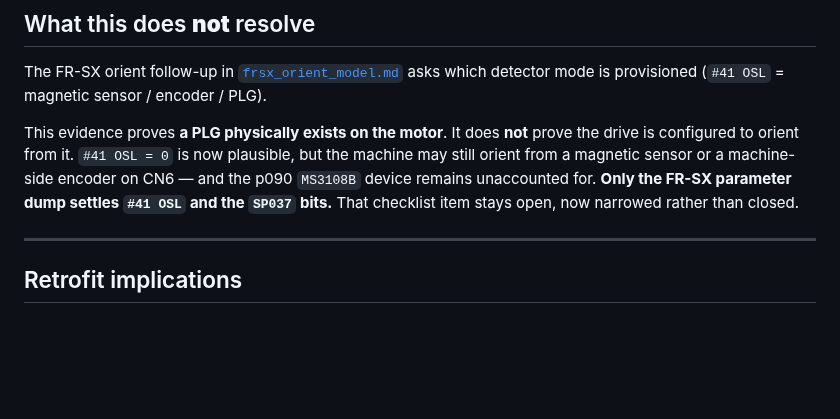
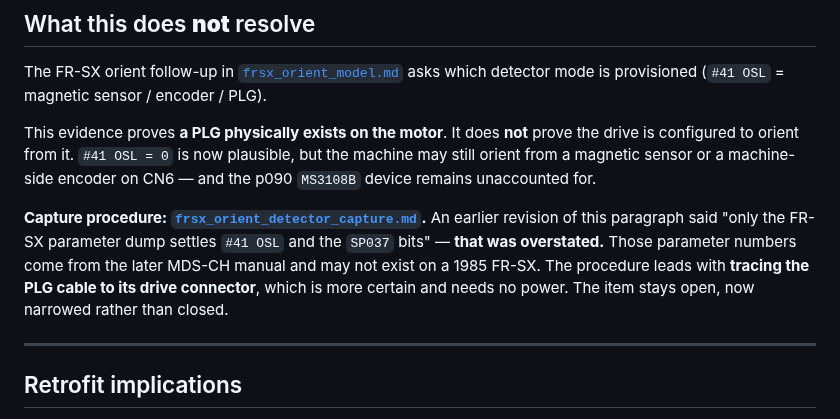
Before and after one commit to agant172/mazak-vqc20-linuxcnc-retrofit, a Markdown page: docs/spindle_motor_plg_encoder.md, the part around the change. Rendered like a GitHub page; blank space fills up the shorter version.

Commit message:
Fix the third instance of the same overstatement
grep found a third copy in spindle_motor_plg_encoder.md after the first two
were corrected: 'Only the FR-SX parameter dump settles #41 OSL and the
SP037 bits.' Same problem, same fix - those numbers come from the later
MDS-CH manual and may not apply to a 1985 FR-SX.

A claim repeated across three documents is worth grepping for rather than
fixing where you happen to notice it.

Co-Authored-By: Claude Opus 5 <noreply@anthropic.com>
Claude-Session: https://claude.ai/code/session_012XUS8wrtx3QX2MiFNMUTPU

```diff
--- a/docs/spindle_motor_plg_encoder.md
+++ b/docs/spindle_motor_plg_encoder.md
@@ -338,9 +338,15 @@ detector mode is provisioned (`#41 OSL` = magnetic sensor / encoder / PLG).
 This evidence proves **a PLG physically exists on the motor**. It does **not**
 prove the drive is configured to orient from it. `#41 OSL = 0` is now plausible,
 but the machine may still orient from a magnetic sensor or a machine-side encoder
-on CN6 — and the p090 `MS3108B` device remains unaccounted for. **Only the FR-SX
-parameter dump settles `#41 OSL` and the `SP037` bits.** That checklist item
-stays open, now narrowed rather than closed.
+on CN6 — and the p090 `MS3108B` device remains unaccounted for.
+
+**Capture procedure: [`frsx_orient_detector_capture.md`](frsx_orient_detector_capture.md).**
+An earlier revision of this paragraph said "only the FR-SX parameter dump settles
+`#41 OSL` and the `SP037` bits" — **that was overstated.** Those parameter
+numbers come from the later MDS-CH manual and may not exist on a 1985 FR-SX. The
+procedure leads with **tracing the PLG cable to its drive connector**, which is
+more certain and needs no power. The item stays open, now narrowed rather than
+closed.
 
 ---
 
```
